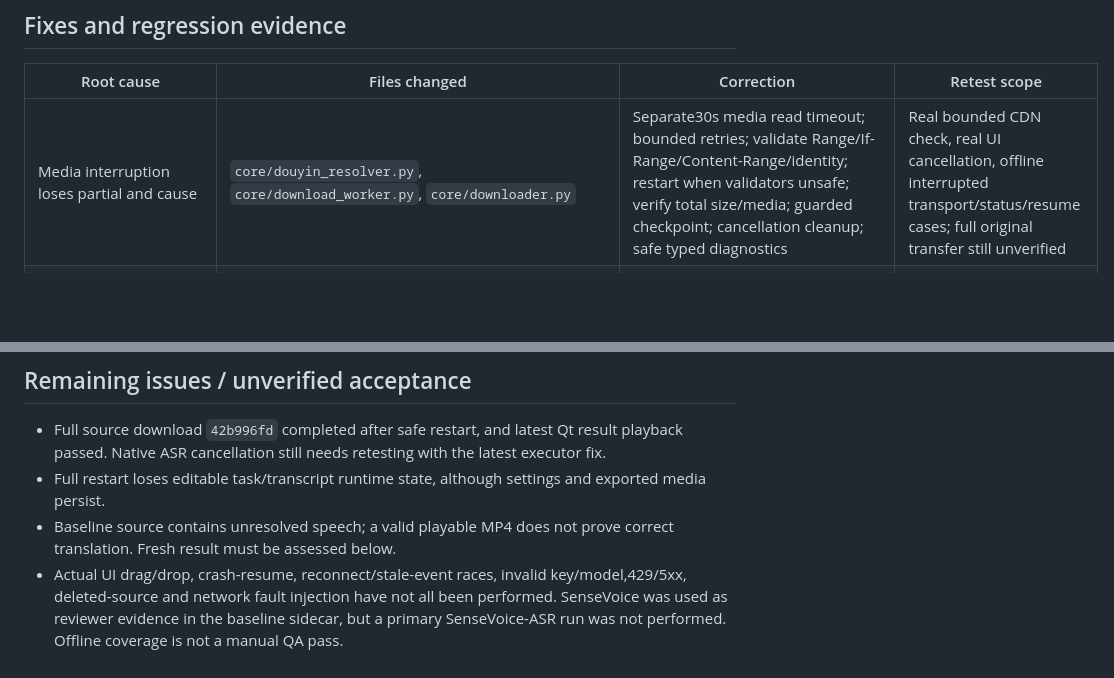
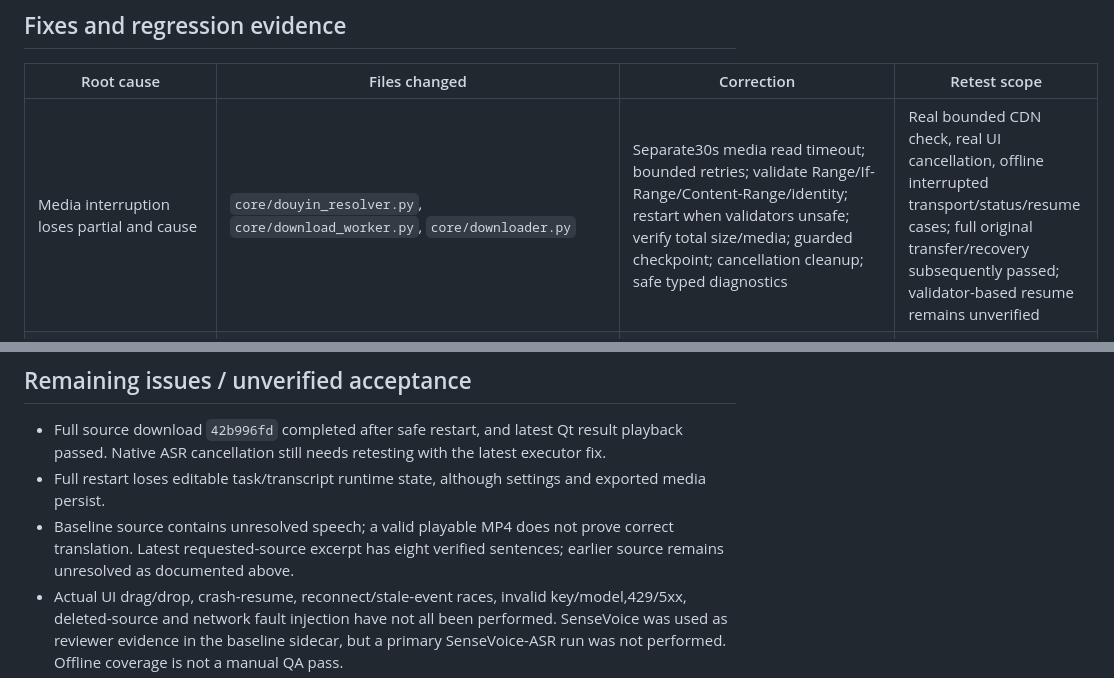
Before and after one commit to vanle1101/videotranslate, a Markdown page: docs/RUNTIME_QA_REPORT.md, 2 parts joined by grey strips. GitHub-like rendering; blank space fills up the shorter version.

```diff
--- a/docs/RUNTIME_QA_REPORT.md
+++ b/docs/RUNTIME_QA_REPORT.md
@@ -57,7 +57,7 @@ The restart command was initially rejected by automatic approval review. The use
 
 | Root cause | Files changed | Correction | Retest scope |
 | --- | --- | --- | --- |
-| Media interruption loses partial and cause | `core/douyin_resolver.py`, `core/download_worker.py`, `core/downloader.py` | Separate30s media read timeout; bounded retries; validate Range/If-Range/Content-Range/identity; restart when validators unsafe; verify total size/media; guarded checkpoint; cancellation cleanup; safe typed diagnostics | Real bounded CDN check, real UI cancellation, offline interrupted transport/status/resume cases; full original transfer still unverified |
+| Media interruption loses partial and cause | `core/douyin_resolver.py`, `core/download_worker.py`, `core/downloader.py` | Separate30s media read timeout; bounded retries; validate Range/If-Range/Content-Range/identity; restart when validators unsafe; verify total size/media; guarded checkpoint; cancellation cleanup; safe typed diagnostics | Real bounded CDN check, real UI cancellation, offline interrupted transport/status/resume cases; full original transfer/recovery subsequently passed; validator-based resume remains unverified |
 | Resume resolver fallback could append another rendition | worker/downloader | Refuse fallback over retained original partial; preserve retry candidate without claiming it was validated; propagate status/type/bytes | Regression suite; production interruption across fresh process not yet verified |
 | Failed second review could appear complete | `core/translation_review.py`, `core/streaming/pipeline.py`, `main.py`, frontend | Review failure/incomplete stays visible, blocks final export, permits retry | Offline provider-failure and state tests; actual provider failure injection not run |
 | Diagnostic fillers reached spoken text | `core/video_intelligence.py`, review/pipeline/frontend | Reject spoken diagnostic filler; keep source and unresolved reason; remove stale TTS/cues when review clears text; empty final text cannot revive discarded draft; literal hearing-related dialogue remains allowed | Source frame/OCR verified;122review/video-intelligence tests and73transcript tests; fresh real run pending |
@@ -95,7 +95,7 @@ Earlier failures were stale exporter fixtures omitting required audio/duration m
 
 - Full source download `42b996fd` completed after safe restart, and latest Qt result playback passed. Native ASR cancellation still needs retesting with the latest executor fix.
 - Full restart loses editable task/transcript runtime state, although settings and exported media persist.
-- Baseline source contains unresolved speech; a valid playable MP4 does not prove correct translation. Fresh result must be assessed below.
+- Baseline source contains unresolved speech; a valid playable MP4 does not prove correct translation. Latest requested-source excerpt has eight verified sentences; earlier source remains unresolved as documented above.
 - Actual UI drag/drop, crash-resume, reconnect/stale-event races, invalid key/model,429/5xx, deleted-source and network fault injection have not all been performed. SenseVoice was used as reviewer evidence in the baseline sidecar, but a primary SenseVoice-ASR run was not performed. Offline coverage is not a manual QA pass.
 - Cache-off/on/force-rerun acceptance was not performed as a separate matrix; fresh session IDs rerun ASR/OCR/provider, while compatible media preview may reuse a local cache.
 - No full audit success is claimed while these runtime cases remain failing/unverified.
```
Also changed, not shown: other parts of docs/RUNTIME_QA_REPORT.md (+3 -3 lines).
